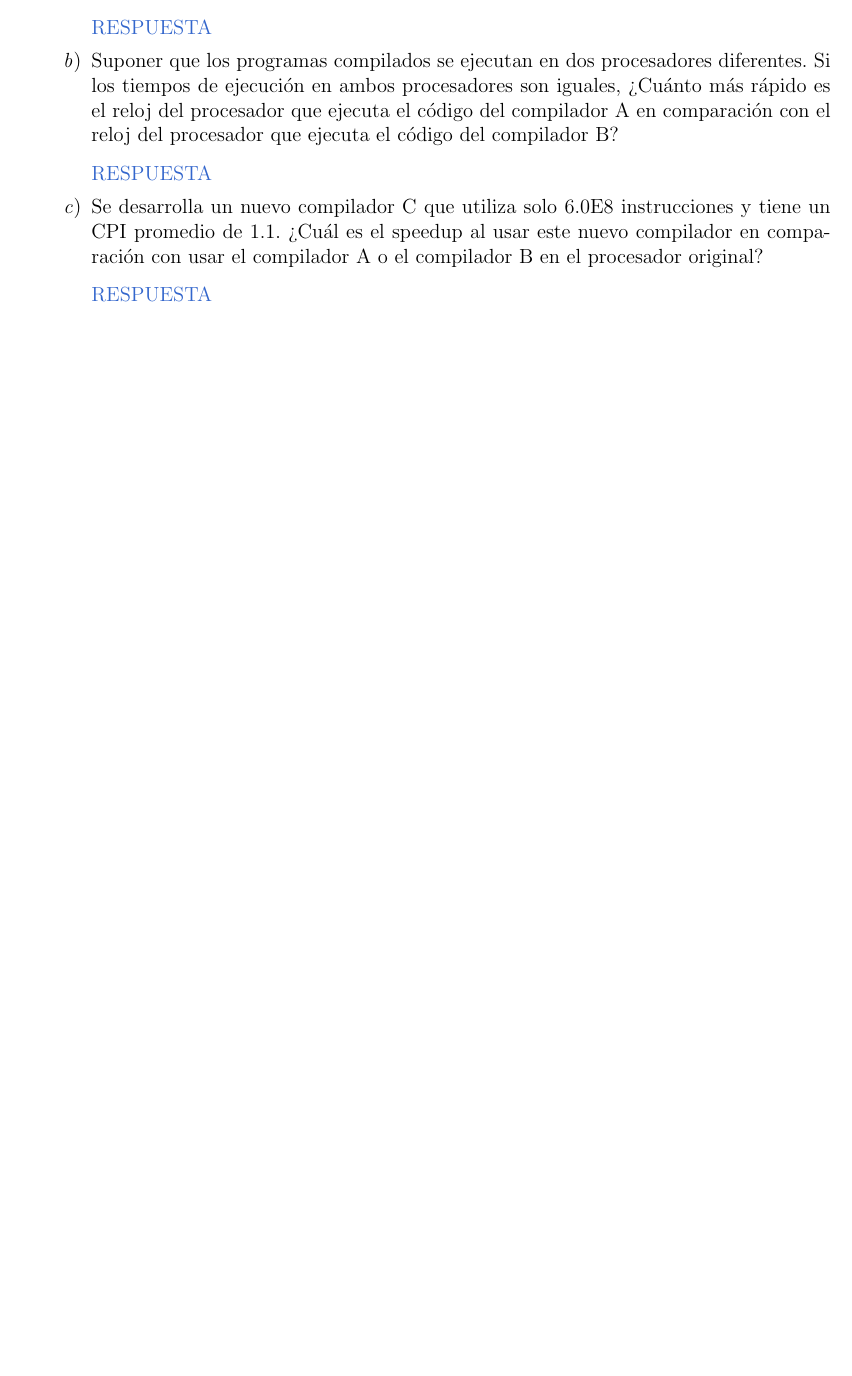
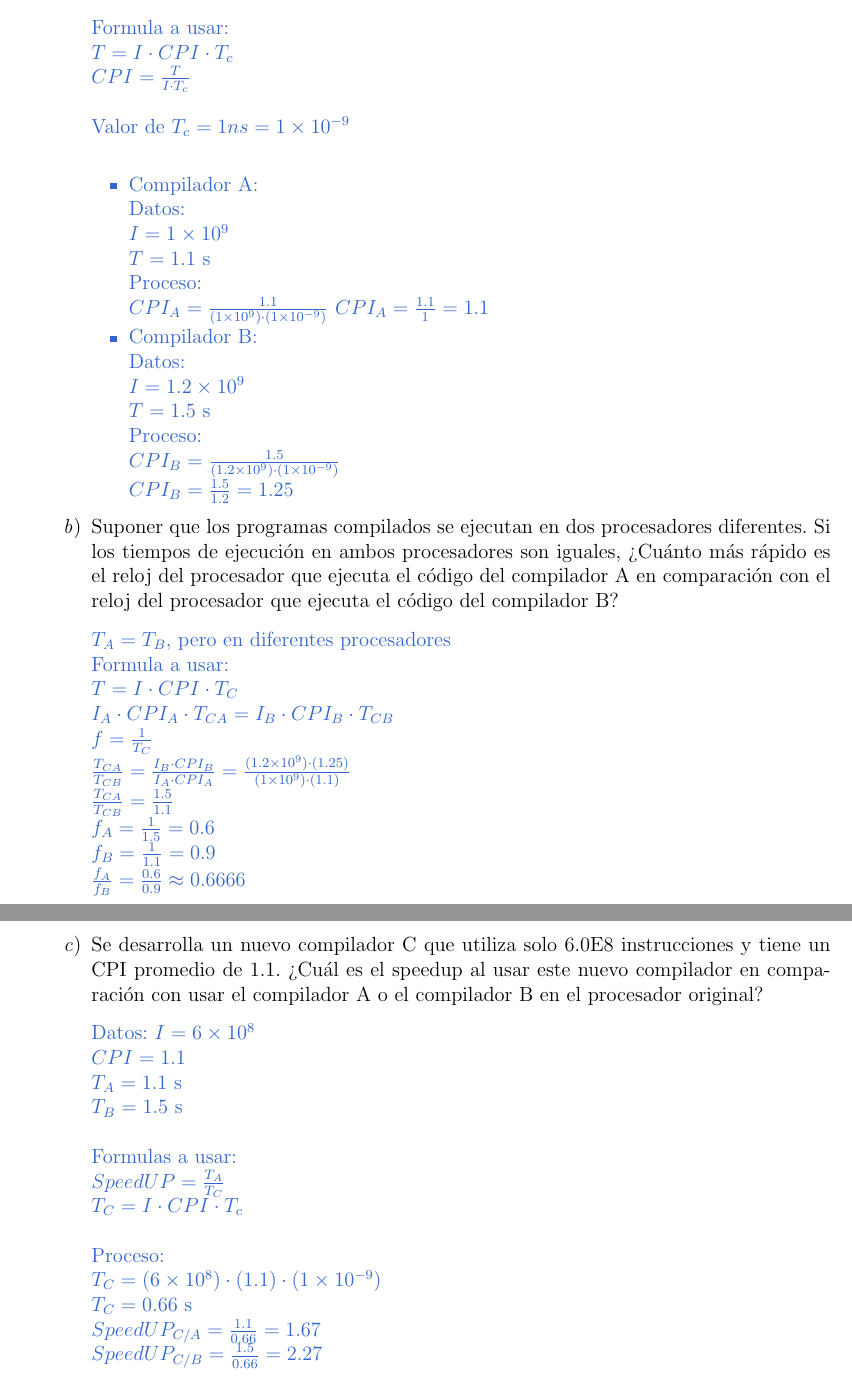
Before and after one commit to Javier033x/Tareas-Unison, a LaTeX problem sheet (2026-1/Arquitecturas_De_Computadoras/Tareas/Tarea_1/Tarea1Arq.tex): part of page 3 of 4 before the commit and two parts of pages 3 and 4 of 5 after it, the two joined at a grey line, cut at the place of the change, the shorter picture padded with empty space. Compiled offline with pdfLaTeX.

Commit message:
Avances de la tarea parte 2

```diff
--- a/2026-1/Arquitecturas_De_Computadoras/Tareas/Tarea_1/Tarea1Arq.tex
+++ b/2026-1/Arquitecturas_De_Computadoras/Tareas/Tarea_1/Tarea1Arq.tex
@@ -163,7 +163,32 @@
         procesador tiene un ciclo de reloj de 1 ns.
         % Respuesta:
         \vspace{\Aspace} \par
-        { \color{azul} RESPUESTA }
+        { \color{azul}
+        Formula a usar: \\
+        $T = I\cdot CPI \cdot T_{c}$ \\
+        $CPI = \frac{T}{I \cdot T_{c}}$ \\ \\
+        Valor de $T_{c} =1 ns=1\times10^{-9}$ \\
+        \begin{itemize}
+            \item Compilador A: \\
+            Datos: \\
+            $I = 1\times 10^{9}$ \\
+            $T = 1{.}1 $ s \\
+            Proceso: \\
+            $CPI_{A} = \frac{1{.}1}{(1\times 10^{9})\cdot (1\times10^{-9})}$
+            $CPI_A=\frac{1{.}1}{1}=1{.}1$
+            \item Compilador B: \\
+            Datos: \\
+            $I = 1{.}2\times 10^{9}$ \\
+            $T = 1{.}5 $ s \\
+            Proceso: \\
+            $CPI_{B} = \frac{1{.}5}{(1{.}2\times 10^{9})\cdot (1\times10^{-9})}$ \\
+            $CPI_B=\frac{1{.}5}{1{.}2}=1{.}25$
+
+        \end{itemize}
+
+
+
+        }
         \item Suponer que los programas compilados se ejecutan en dos
         procesadores diferentes. Si los tiempos de ejecución en ambos
         procesadores son iguales, ¿Cuánto más rápido es el reloj del procesador
@@ -171,14 +196,46 @@
         procesador que ejecuta el código del compilador B?
         % Respuesta:
         \vspace{\Aspace} \par
-        { \color{azul} RESPUESTA }
+        { \color{azul}
+        $T_A = T_B$, pero en diferentes procesadores \\
+        Formula a usar: \\
+        $T = I \cdot CPI \cdot T_C$ \\
+        $I_A \cdot CPI_A \cdot T_{CA} = I_B \cdot CPI_B \cdot T_{CB}$ \\
+        $f = \frac{1}{T_C}$ \\
+        $\frac{T_{CA}}{T_{CB}} = \frac{I_B \cdot CPI_B}{I_A \cdot CPI_A} = \frac{(1{.}2\times10^9)\cdot(1{.}25)}{(1\times10^9)\cdot(1{.}1)}$ \\
+        $\frac{T_{CA}}{T_{CB}} = \frac{1{.}5}{1{.}1}$ \\
+        $f_A = \frac{1}{1{.}5}= 0{.}6$ \\
+        $f_B= \frac{1}{1{.}1}= 0{.}9$ \\
+        $\frac{f_A}{f_B}=\frac{0{.}6}{0{.}9} \approx 0{.}6666$
+
+
+
+
+
+
+        }
+        \newpage
         \item Se desarrolla un nuevo compilador C que utiliza solo 6.0E8
         instrucciones y tiene un CPI promedio de 1.1. ¿Cuál es el speedup al usar
         este nuevo compilador en comparación con usar el compilador A o el
         compilador B en el procesador original?
         % Respuesta:
         \vspace{\Aspace} \par
-        { \color{azul} RESPUESTA }
+        { \color{azul}
+        Datos:
+        $I= 6\times10^8$ \\
+        $CPI = 1{.}1$ \\
+        $T_A = 1{.}1$ s \\
+        $T_B = 1{.}5$ s \\ \\
+        Formulas a usar: \\
+        $SpeedUP = \frac{T_A}{T_C}$ \\
+        $T_C = I \cdot CPI \cdot T_c$ \\ \\
+        Proceso: \\
+        $T_C = (6\times10^8)\cdot(1{.}1)\cdot(1\times10^{-9})$ \\
+        $T_C = 0{.}66$ s \\
+        $SpeedUP_{C/A} = \frac{1{.}1}{0{.}66} = 1{.}67$ \\
+        $SpeedUP_{C/B} = \frac{1{.}5}{0{.}66} = 2{.}27$
+        }
     \end{enumerate}
 
     \newpage
```
Also changed, not shown: 2026-1/Arquitecturas_De_Computadoras/Tareas/Tarea_1/Tarea_1_Arquitectura_de_Computadoras.pdf, 2026-1/Arquitecturas_De_Computadoras/Tareas/Tarea_1/Tarea1Arq.tex (2 more changed lines).
